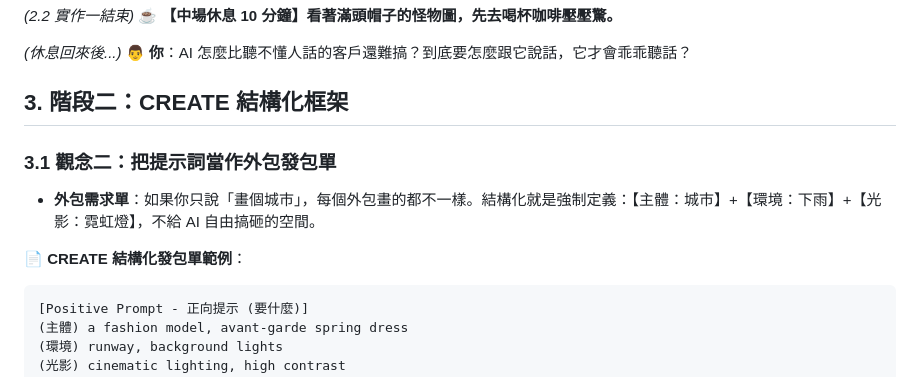
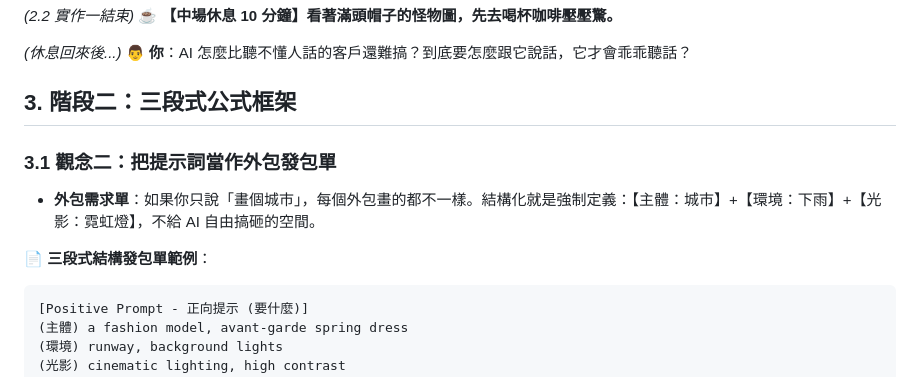
Before and after one commit to shutter211001-Larry/-, a Markdown page: 06_進階提示詞與ComfyCloud準備.md, the part around the change. Rendered like a GitHub page.

````diff
--- a/06_進階提示詞與ComfyCloud準備.md
+++ b/06_進階提示詞與ComfyCloud準備.md
@@ -34,12 +34,12 @@
 *(休息回來後...)*
 👨 **你**：AI 怎麼比聽不懂人話的客戶還難搞？到底要怎麼跟它說話，它才會乖乖聽話？
 
-## 3. 階段二：CREATE 結構化框架
+## 3. 階段二：三段式公式框架
 
 ### 3.1 觀念二：把提示詞當作外包發包單
 *   **外包需求單**：如果你只說「畫個城市」，每個外包畫的都不一樣。結構化就是強制定義：【主體：城市】+【環境：下雨】+【光影：霓虹燈】，不給 AI 自由搞砸的空間。
 
-**📄 CREATE 結構化發包單範例**：
+**📄 三段式結構發包單範例**：
 ```text
 [Positive Prompt - 正向提示 (要什麼)]
 (主體) a fashion model, avant-garde spring dress
````
Also changed, not shown: 02_Antigravity與GitHub協作.md (+1 -1 lines).
